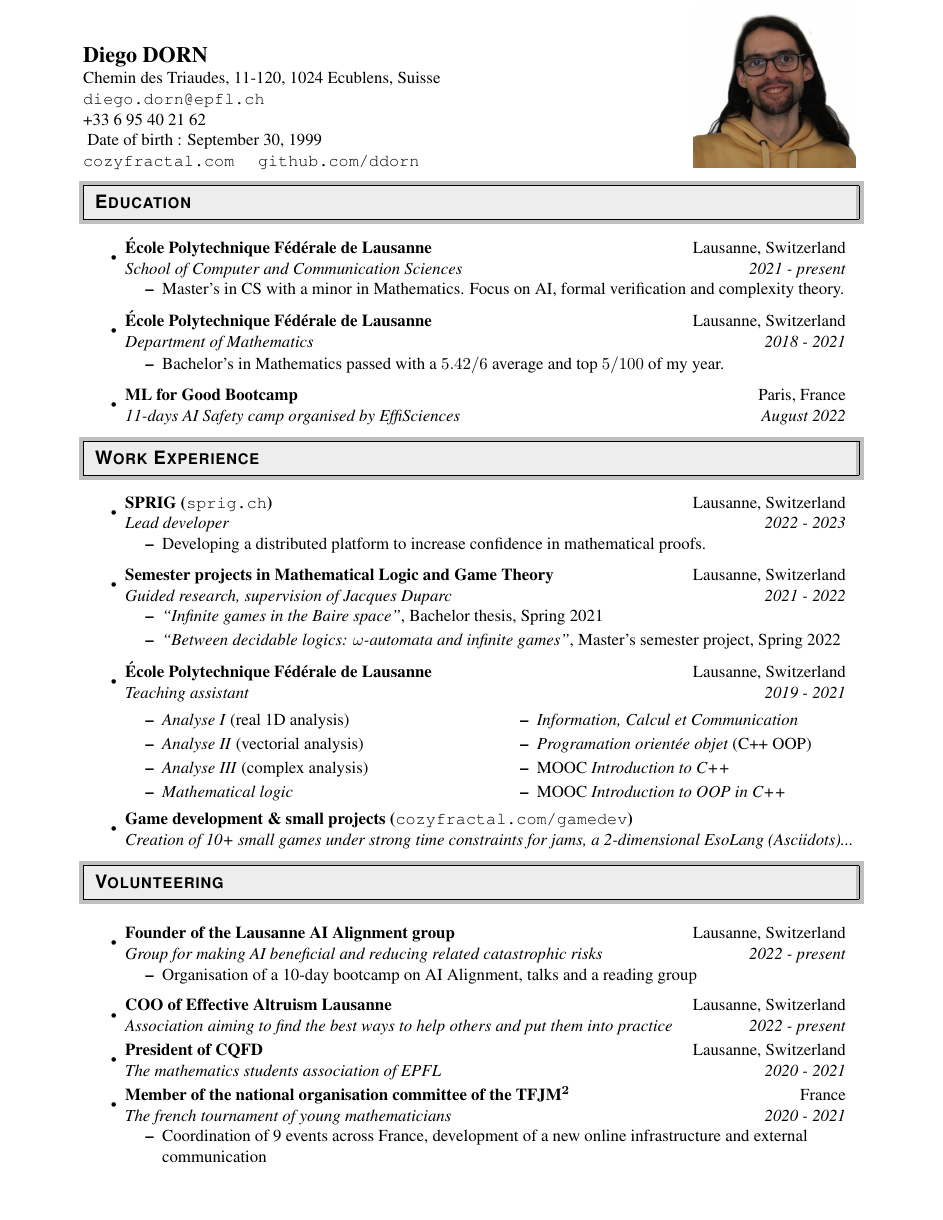
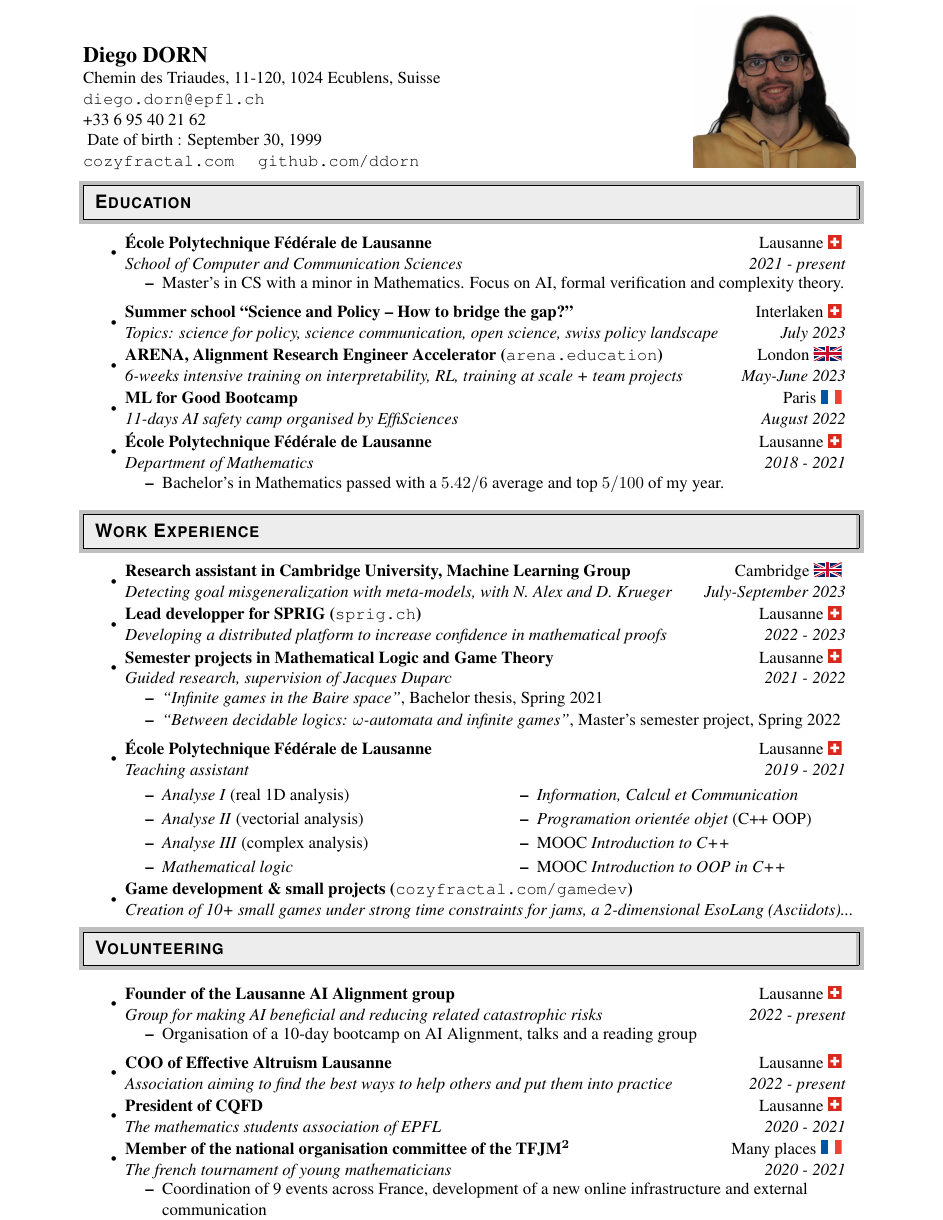
Before and after one commit to ddorn/cv, a LaTeX CV (resume.tex): page 1 of 2. Compiled offline with pdfLaTeX.

Commit message:
add ARENA, summer school, Kruger's lab

```diff
--- a/resume.tex
+++ b/resume.tex
@@ -1,10 +1,12 @@
+\documentclass[letterpaper,11pt]{article}
+
 % (c) 2002 Matthew Boedicker <mboedick@mboedick.org> (original author) http://mboedick.org
 % (c) 2003-2007 David J. Grant <davidgrant-at-gmail.com> http://www.davidgrant.ca
 % (c) 2008 Nathaniel Johnston <nathaniel@nathanieljohnston.com> http://www.nathanieljohnston.com
 % (l) 2012 Arun I B <arunib@smail.iitm.ac.in> http://www.ee.iitm.ac.in/~ee10s026/
 %This work is licensed under the Creative Commons Attribution-Noncommercial-Share Alike 2.5 License. To view a copy of this license, visit http://creativecommons.org/licenses/by-nc-sa/2.5/ or send a letter to Creative Commons, 543 Howard Street, 5th Floor, San Francisco, California, 94105, USA.
 
-\documentclass[letterpaper,11pt]{article}
+
 \newlength{\outerbordwidth}
 \pagestyle{empty}
 \raggedbottom
@@ -27,3 +31,5 @@
 % for applications that don't like personal info
 \newcommand{\ShowPersonalInfo}{1}  % 1 = show, 0 = hide
 \newcommand{\PersonalInfo}[1]{\ifthenelse{\equal{\ShowPersonalInfo}{1}}{#1}{}}
+% Show a world flag as a text character (using worldflags package)
+\newcommand{\Flag}[2]{%
@@ -100,8 +114,10 @@
   %%%%%%%%%%%%%%%%%%%%%%%%%%%%%%
   \begin{itemize}
     \item
-      \ressubheading{École Polytechnique Fédérale de Lausanne}{Lausanne,
-        Switzerland}{School of Computer and Communication Sciences}{2021 - present}
+      \ressubheading{École Polytechnique Fédérale de Lausanne}
+        {Lausanne \CH}
+        {School of Computer and Communication Sciences}
+        {2021 - present}
       \begin{itemize}
         \resitem{Master's in CS with a minor in Mathematics.
           Focus on AI, formal verification
@@ -109,31 +125,33 @@
       \end{itemize}
 
     \item
-      \ressubheading{École Polytechnique Fédérale de Lausanne}{Lausanne,
-        Switzerland}{Department of Mathematics}{2018 - 2021}
+      \ressubheading{Summer school ``Science and Policy – How to bridge the gap?"}
+        {Interlaken \CH}
+        {Topics: science for policy, science communication, open science, swiss policy landscape  }
+        {July 2023}
+
+    \item
+      \ressubheading{ARENA, Alignment Research Engineer Accelerator
+          (\texttt{\textmd{\href{https://arena.education/}{arena.education}}})}
+        {London \UK}
+        {6-weeks intensive training on interpretability, RL, training at scale + team projects}
+        {May-June 2023}
+
+    \item
+      \ressubheading{ML for Good Bootcamp}
+        {Paris \FR}
+        {11-days AI safety camp organised by EffiSciences}
+        {August 2022}
+
+    \item
+      \ressubheading{École Polytechnique Fédérale de Lausanne}
+        {Lausanne \CH}
+        {Department of Mathematics}
+        {2018 - 2021}
       \begin{itemize}
         \resitem{Bachelor's in Mathematics passed with a $5.42/6$ average and top $5/100$ of my year.}
       \end{itemize}
 
-    \item
-      \ressubheading{ML for Good Bootcamp}{Paris, France}
-        {11-days AI Safety camp organised by EffiSciences}{August 2022}
-
-  % \item
-  %   \ressubheading{ENS de Lyon}{Lyon, France}{Department of Computer Science}{2019 - 2021}
-  %   \begin{itemize}
-  %     \resitem{Validated the \textit{``Foundations of Computer Science Bachelor''} with a 16.502/20 average, ranking 9th in a promotion of 36 students}
-  %     \resitem{Validated the first year of the \textit{``Foundations of Computer
-  %         Science Master''} with a 16.06/20 average, ranking 7th in a promotion of 36
-  %       students}
-  %   \end{itemize}
-  %   \item
-  %     \ressubheading{University of Strasbourg}{Strasbourg, France}{Department of Computer Science}{2017 - 2019}
-  %     \begin{itemize}
-	%   \resitem{Bachelor in Engineering \textit{``Cursus de Master en Ingénierie : Informatique, Systèmes et Réseaux''} (CMI ISR)}
-	%   \resitem{Passed first year with a 14.692/20 average, ranking 11th in a promotion of more than 200 students}
-	%   \resitem{Passed second year with a 15.651/20 average, ranking 2nd in a promotion of 74 students}
-  %     \end{itemize}
 
   \end{itemize}
 
@@ -143,18 +161,26 @@
   %%%%%%%%%%%%%%%%%%%%%%%%%%%%%%
   \begin{itemize}
 
-  \item
-    \ressubheading{SPRIG
-      (\texttt{\textmd{\href{https://sprig.ch/}{sprig.ch}}})}{Lausanne,
-      Switzerland}{Lead developer}{2022 - 2023}
-    \begin{itemize}
-      \resitem{Developing a distributed platform to increase confidence in
-      mathematical proofs.}
-    \end{itemize}
+    \item
+      \ressubheading{Research assistant in Cambridge University, Machine Learning Group}
+        {Cambridge \UK}
+        {Detecting goal misgeneralization with meta-models, with N. Alex and D. Krueger}
+        {July-September 2023}
+
 
   \item
-    \ressubheading{Semester projects in Mathematical Logic and Game Theory}{Lausanne, Switzerland}
-      {Guided research, supervision of Jacques Duparc}{2021 - 2022}
+    \ressubheading{Lead developper for SPRIG
+      (\texttt{\textmd{\href{https://sprig.ch/}{sprig.ch}}})}
+      {Lausanne \CH}
+      {Developing a distributed platform to increase confidence in
+      mathematical proofs}
+      {2022 - 2023}
+
+  \item
+    \ressubheading{Semester projects in Mathematical Logic and Game Theory}
+      {Lausanne \CH}
+      {Guided research, supervision of Jacques Duparc}
+      {2021 - 2022}
     \begin{itemize}
       \resitem{\hyperlink{https://gitlab.com/ddorn/ba6/-/jobs/artifacts/master/raw/projet/projet.pdf?job=pdf}{%
         \textit{``Infinite games in the Baire space''}%
@@ -165,10 +191,11 @@
     \end{itemize}
 
   \item
-    \ressubheading{École Polytechnique Fédérale de Lausanne
+    \ressubheading{École Polytechnique Fédérale de Lausanne}
       %(\texttt{\textmd{\href{https://epfl.ch/}{https://epfl.ch/}}})
-      }{Lausanne,
-    Switzerland}{Teaching assistant}{2019 - 2021}
+      {Lausanne \CH}
+      {Teaching assistant}
+      {2019 - 2021}
     \begin{multicols}{2}[]
       \begin{itemize}
         \resitem{ \textit{Analyse I} (real 1D analysis)}
@@ -196,30 +223,38 @@
 
   \begin{itemize}
     \item
-      \ressubheading{Founder of the Lausanne AI Alignment group}{Lausanne, Switzerland}
-        {Group for making AI beneficial and reducing related catastrophic risks}{2022 - present}
+      \ressubheading{Founder of the Lausanne AI Alignment group}
+        {Lausanne \CH}
+        {Group for making AI beneficial and reducing related catastrophic risks}
+        {2022 - present}
       \begin{itemize}
         \resitem{Organisation of a 10-day bootcamp on AI Alignment, talks and a reading group}
       \end{itemize}
 
     \item
-      \ressubheading{COO of Effective Altruism Lausanne}{Lausanne, Switzerland}
-        {Association aiming to find the best ways to help others and put them into practice}{2022 - present}
+      \ressubheading{COO of Effective Altruism Lausanne}
+        {Lausanne \CH}
+        {Association aiming to find the best ways to help others and put them into practice}
+        {2022 - present}
       % \begin{itemize}
       %   \resitem{}
       % \end{itemize}
 
     \item
-      \ressubheading{President of CQFD}{Lausanne, Switzerland}
-        {The mathematics students association of EPFL}{2020 - 2021}
+      \ressubheading{President of CQFD}
+        {Lausanne \CH}
+        {The mathematics students association of EPFL}
+        {2020 - 2021}
       % \begin{itemize}
       %   \resitem{Management of a team of 14 people, redesign of social and academic
       %   events to accommodate the pandemic}
       % \end{itemize}
 
     \item
-      \ressubheading{Member of the national organisation committee of the TFJM$^\mathbf{2}$}{France}
-      {The french tournament of young mathematicians}{2020 - 2021}
+      \ressubheading{Member of the national organisation committee of the TFJM$^\mathbf{2}$}
+      {Many places \FR}
+      {The french tournament of young mathematicians}
+      {2020 - 2021}
       \begin{itemize}
         \resitem{Coordination of 9 events across France, development of a new
           online infrastructure and external communication}
```
Also changed, not shown: out/resume.pdf, resume.tex (10 more changed lines).
